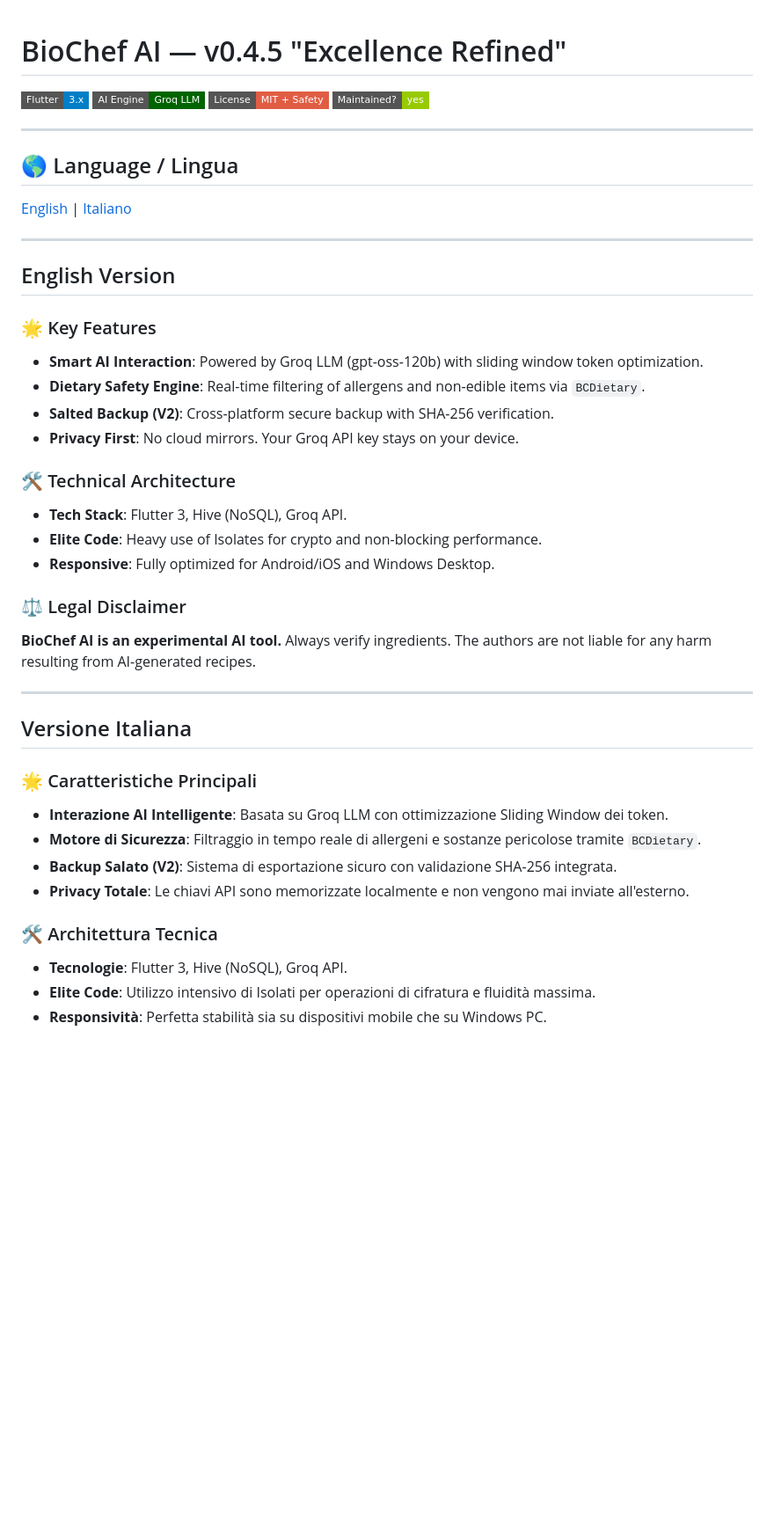
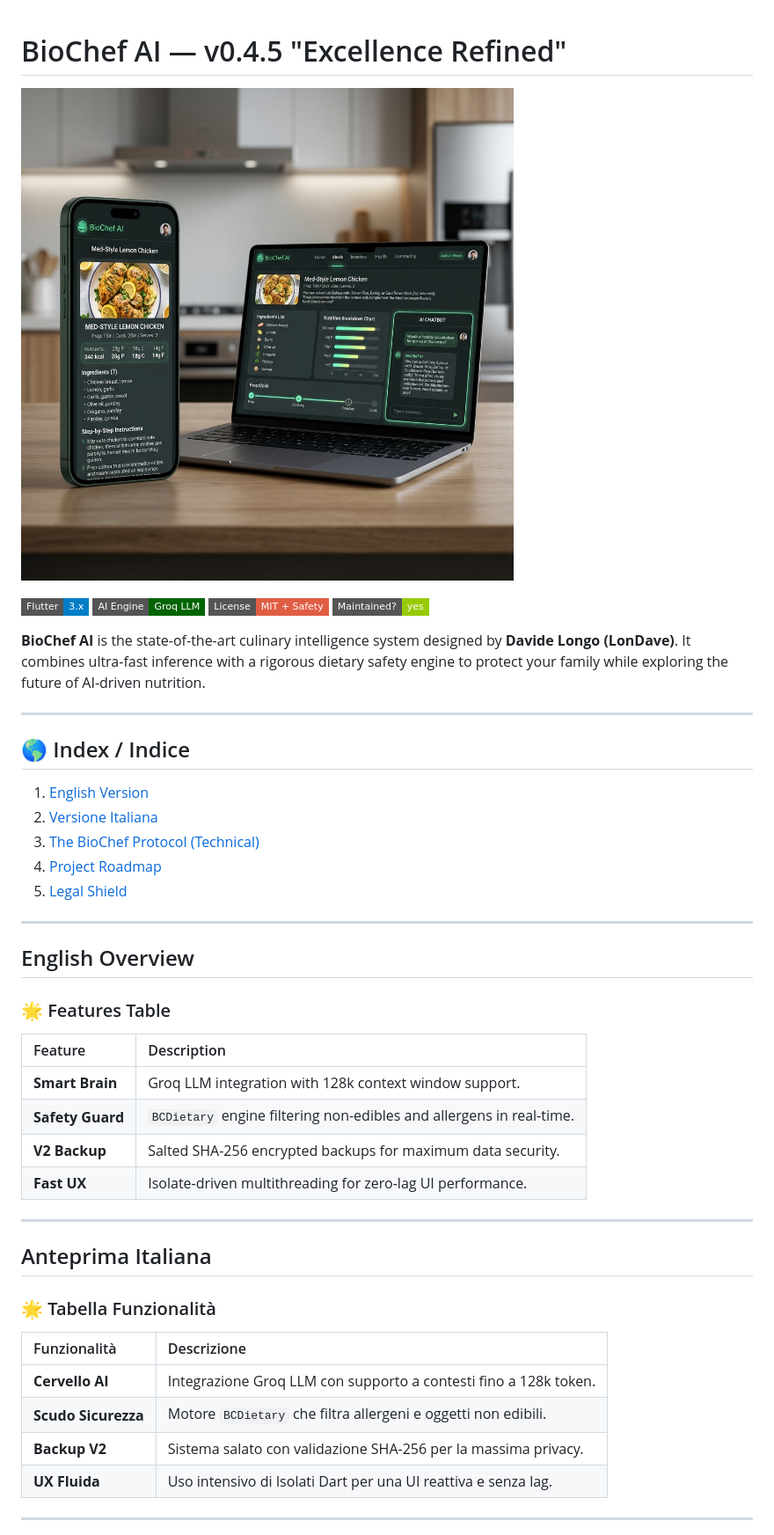
Before and after one commit to LonDave/biochef_app, a Markdown page: README.md, the part around the change printed below. Shown: that part at 88% size. GitHub-like rendering; pictures changed too: biochef_ui_mockup_1776260625217.png (added); badges without logos; blank space fills up the shorter version.

Commit message:
docs: implement Elite README upgrade with UI Mockup, Roadmap and Technical Deep-Dive

```diff
--- a/README.md
+++ b/README.md
@@ -1,44 +1,46 @@
 # BioChef AI — v0.4.5 "Excellence Refined"
+
+![BioChef UI Mockup](biochef_ui_mockup_1776260625217.png)
 
 [![Flutter](https://img.shields.io/badge/Flutter-3.x-blue.svg?style=flat-square&logo=flutter)](https://flutter.dev)
 [![AI Engine](https://img.shields.io/badge/AI_Engine-Groq_LLM-darkgreen.svg?style=flat-square&logo=openai)](https://groq.com)
 [![License](https://img.shields.io/badge/License-MIT_%2B_Safety-red.svg?style=flat-square)](LICENSE)
 [![Maintenance](https://img.shields.io/badge/Maintained%3F-yes-green.svg?style=flat-square)](https://github.com/LonDave/biochef_app)
 
----
-
-## 🌎 Language / Lingua
-[English](#english-version) | [Italiano](#versione-italiana)
+**BioChef AI** is the state-of-the-art culinary intelligence system designed by **Davide Longo (LonDave)**. It combines ultra-fast inference with a rigorous dietary safety engine to protect your family while exploring the future of AI-driven nutrition.
 
 ---
 
-## English Version
-
-### 🌟 Key Features
-- **Smart AI Interaction**: Powered by Groq LLM (gpt-oss-120b) with sliding window token optimization.
-- **Dietary Safety Engine**: Real-time filtering of allergens and non-edible items via `BCDietary`.
-- **Salted Backup (V2)**: Cross-platform secure backup with SHA-256 verification.
-- **Privacy First**: No cloud mirrors. Your Groq API key stays on your device.
-
-### 🛠️ Technical Architecture
-- **Tech Stack**: Flutter 3, Hive (NoSQL), Groq API.
-- **Elite Code**: Heavy use of Isolates for crypto and non-blocking performance.
-- **Responsive**: Fully optimized for Android/iOS and Windows Desktop.
-
-### ⚖️ Legal Disclaimer
-**BioChef AI is an experimental AI tool.** Always verify ingredients. The authors are not liable for any harm resulting from AI-generated recipes.
+## 🌎 Index / Indice
+1. [English Version](#english-overview)
+2. [Versione Italiana](#anteprima-italiana)
+3. [The BioChef Protocol (Technical)](#the-biochef-protocol-technical-deep-dive)
+4. [Project Roadmap](#🚀-roadmap--future-vision)
+5. [Legal Shield](#⚖️-legal-shield--safety-mandatory)
 
 ---
 
-## Versione Italiana
+## English Overview
 
-### 🌟 Caratteristiche Principali
-- **Interazione AI Intelligente**: Basata su Groq LLM con ottimizzazione Sliding Window dei token.
-- **Motore di Sicurezza**: Filtraggio in tempo reale di allergeni e sostanze pericolose tramite `BCDietary`.
-- **Backup Salato (V2)**: Sistema di esportazione sicuro con validazione SHA-256 integrata.
-- **Privacy Totale**: Le chiavi API sono memorizzate localmente e non vengono mai inviate all'esterno.
+### 🌟 Features Table
+| Feature | Description |
+| :--- | :--- |
+| **Smart Brain** | Groq LLM integration with 128k context window support. |
+| **Safety Guard** | `BCDietary` engine filtering non-edibles and allergens in real-time. |
+| **V2 Backup** | Salted SHA-256 encrypted backups for maximum data security. |
+| **Fast UX** | Isolate-driven multithreading for zero-lag UI performance. |
 
-### 🛠️ Architettura Tecnica
-- **Tecnologie**: Flutter 3, Hive (NoSQL), Groq API.
-- **Elite Code**: Utilizzo intensivo di Isolati per operazioni di cifratura e fluidità massima.
-- **Responsività**: Perfetta stabilità sia su dispositivi mobile che su Windows PC.
+---
+
+## Anteprima Italiana
+
+### 🌟 Tabella Funzionalità
+| Funzionalità | Descrizione |
+| :--- | :--- |
+| **Cervello AI** | Integrazione Groq LLM con supporto a contesti fino a 128k token. |
+| **Scudo Sicurezza** | Motore `BCDietary` che filtra allergeni e oggetti non edibili. |
+| **Backup V2** | Sistema salato con validazione SHA-256 per la massima privacy. |
+| **UX Fluida** | Uso intensivo di Isolati Dart per una UI reattiva e senza lag. |
+
+---
+
```
Also changed, not shown: other parts of README.md (+24 -16 lines), biochef_github_banner_1776260158339.png (deleted).
